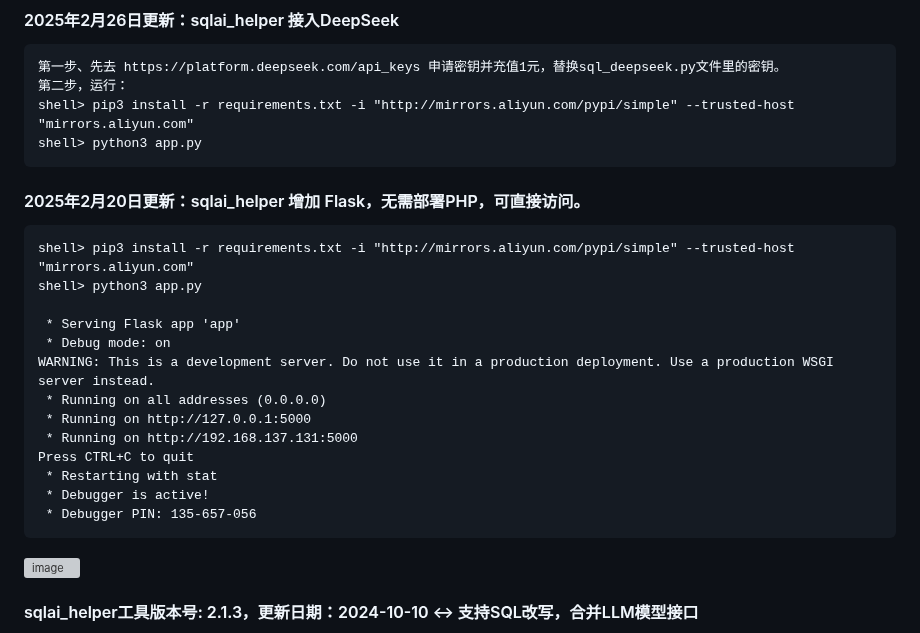
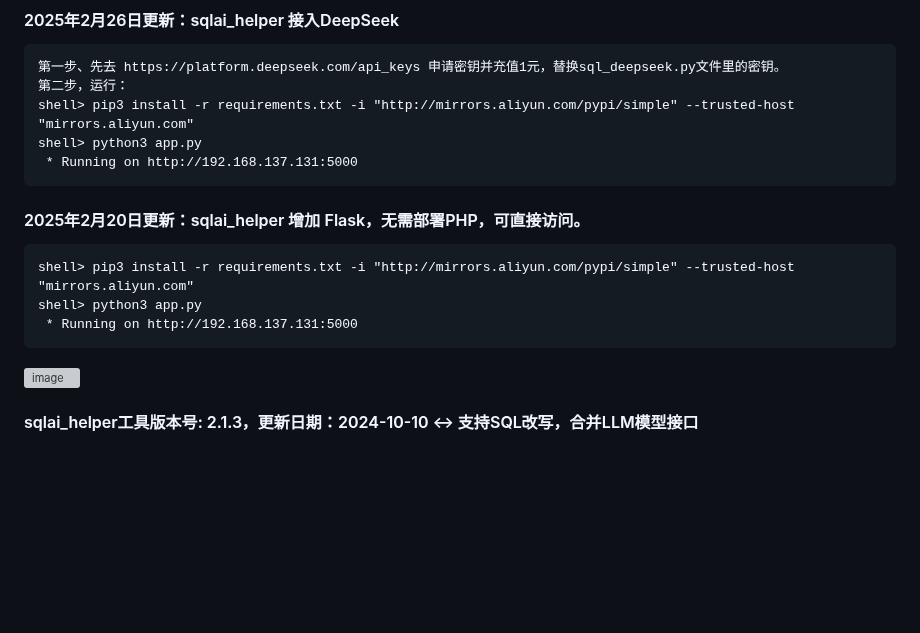
Before and after one commit to hcymysql/sql_helper, a Markdown page: README.md, the part around the change. GitHub-like rendering; blank space fills up the shorter version; grey boxes are pictures that could not be loaded.

````diff
--- a/README.md
+++ b/README.md
@@ -6,23 +6,14 @@
 第二步，运行：
 shell> pip3 install -r requirements.txt -i "http://mirrors.aliyun.com/pypi/simple" --trusted-host "mirrors.aliyun.com"
 shell> python3 app.py
+ * Running on http://192.168.137.131:5000
 ```
 
 #### 2025年2月20日更新：sqlai_helper 增加 Flask，无需部署PHP，可直接访问。
 ```
 shell> pip3 install -r requirements.txt -i "http://mirrors.aliyun.com/pypi/simple" --trusted-host "mirrors.aliyun.com"
 shell> python3 app.py
-
- * Serving Flask app 'app'
- * Debug mode: on
-WARNING: This is a development server. Do not use it in a production deployment. Use a production WSGI server instead.
- * Running on all addresses (0.0.0.0)
- * Running on http://127.0.0.1:5000
  * Running on http://192.168.137.131:5000
-Press CTRL+C to quit
- * Restarting with stat
- * Debugger is active!
- * Debugger PIN: 135-657-056
 ```
 
 ![image](https://github.com/user-attachments/assets/f66d977b-8948-4990-be58-d9647a0f6906)
````
